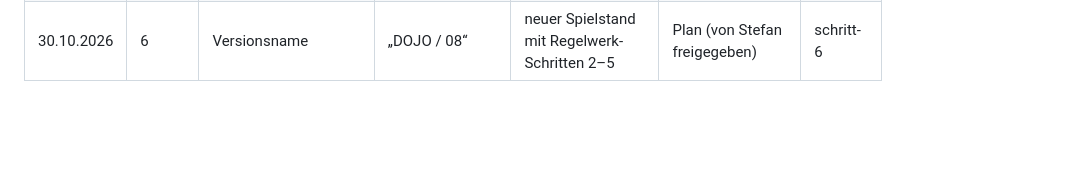
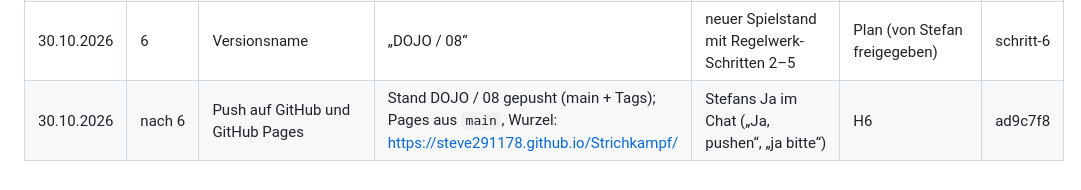
Before and after one commit to steve291178/Strichkampf, a Markdown page: ENTSCHEIDUNGEN.md, the part around the change. Drawn GitHub-style; blank space fills up the shorter version.

Commit message:
Log: Push und GitHub Pages (H6, Freigabe durch Stefan)
Co-Authored-By: Claude Fable 5.1 <noreply@anthropic.com>

```diff
--- a/ENTSCHEIDUNGEN.md
+++ b/ENTSCHEIDUNGEN.md
@@ -43,3 +43,4 @@ Stefan kann jede Zeile kippen: Zeile nennen, Claude baut zurück (Commit der Zei
 | 30.10.2026 | 5a | Kiai-Variante | A (langes „Wataaa“) aktiv, B („Hyah“) als Hörprobe | kleine Geschmacksfrage | H9 klein (Variante, Stefan wählt) | schritt-5b |
 | 30.10.2026 | 6 | Schlusstest im Browser trotz verstecktem Tab | Bildschleife im Test per Zeitgeber angetrieben, Spielcode unverändert | im Hintergrund-Tab liefert der Browser nur ein Bild je 2 s; Spiel selbst pausiert bei Tabwechsel wie gewollt | K1 (Prüfung ohne Änderung am Produkt) | schritt-6 |
 | 30.10.2026 | 6 | Versionsname | „DOJO / 08“ | neuer Spielstand mit Regelwerk-Schritten 2–5 | Plan (von Stefan freigegeben) | schritt-6 |
+| 30.10.2026 | nach 6 | Push auf GitHub und GitHub Pages | Stand DOJO / 08 gepusht (main + Tags); Pages aus `main`, Wurzel: https://steve291178.github.io/Strichkampf/ | Stefans Ja im Chat („Ja, pushen“, „ja bitte“) | H6 | ad9c7f8 |
```
